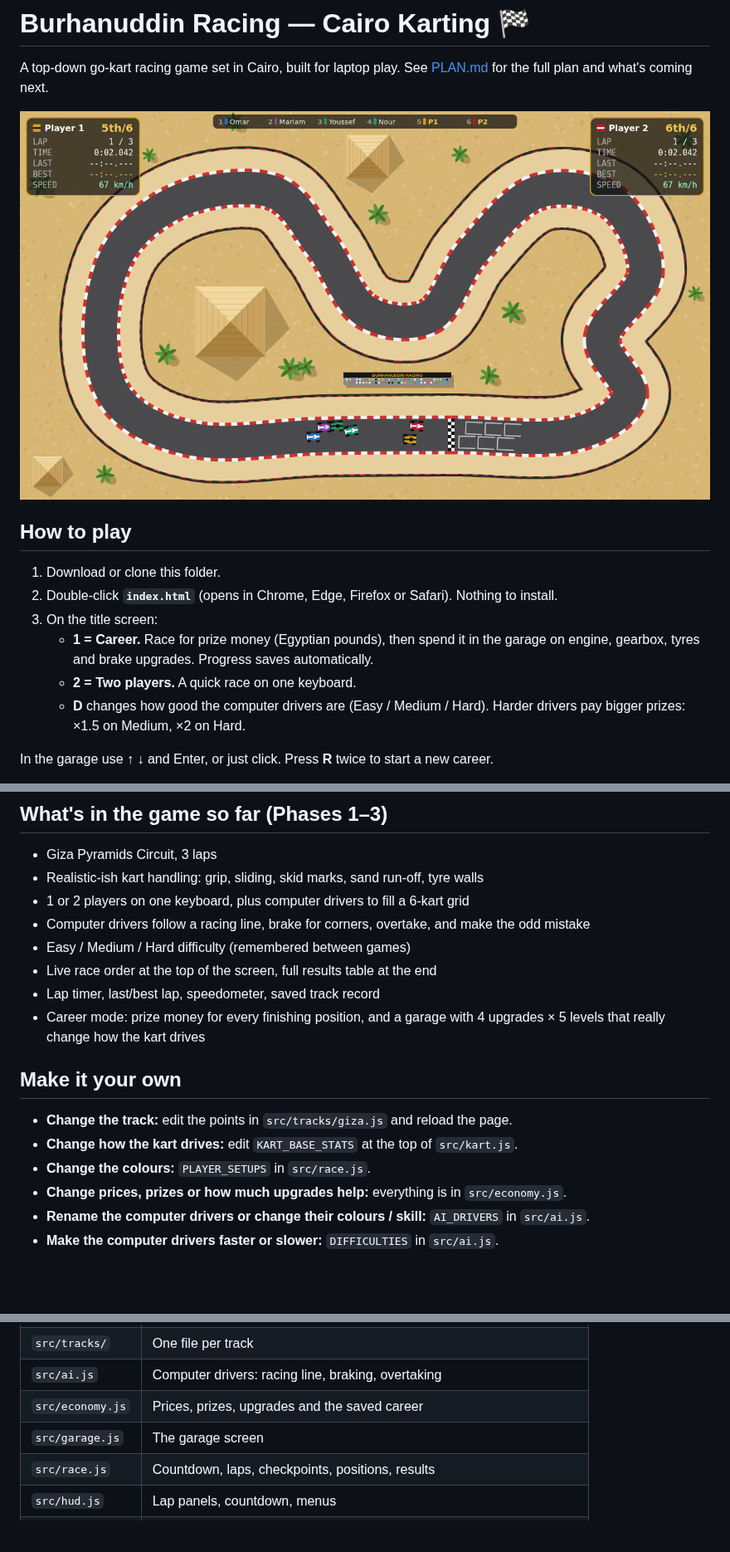
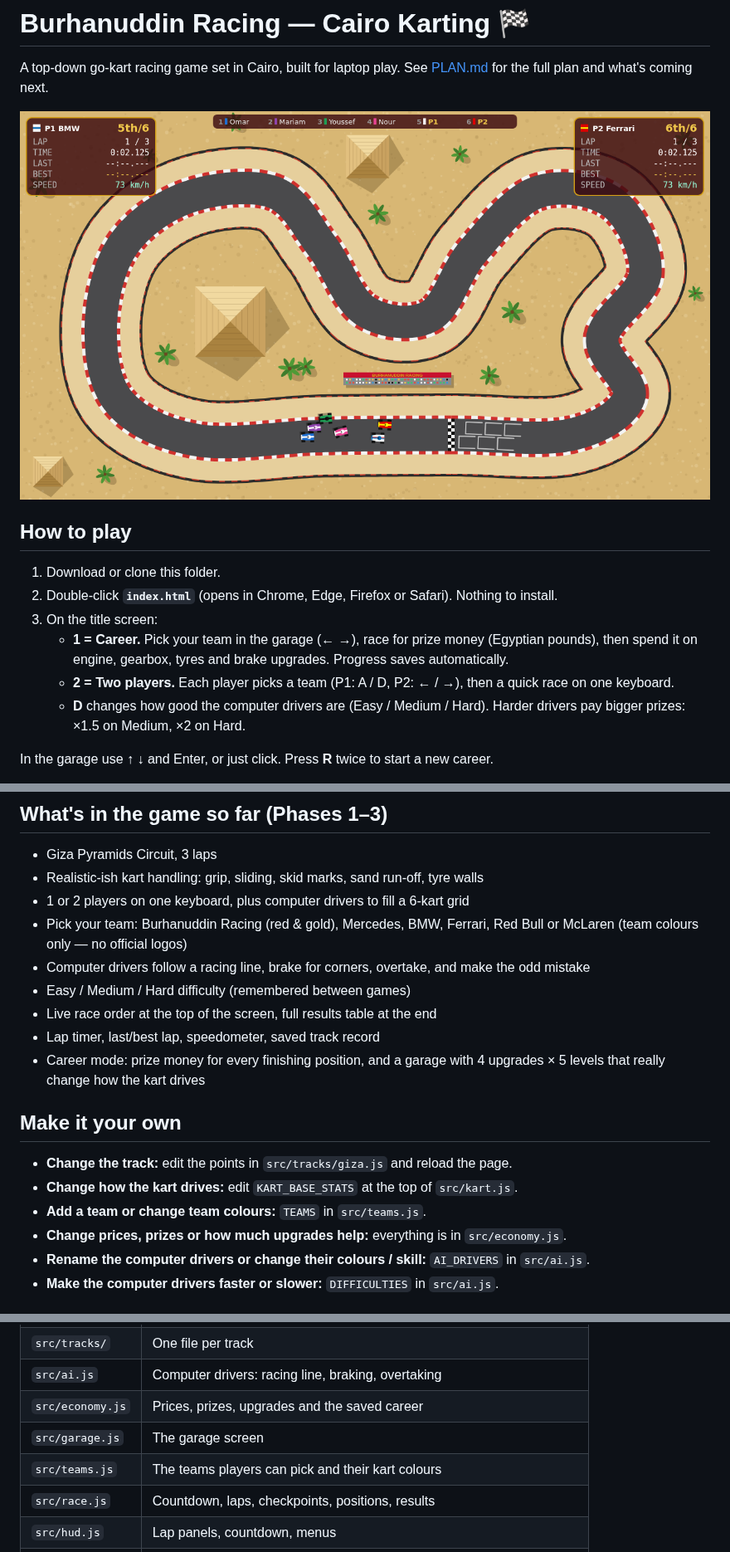
Before and after one commit to mskhambaty/burhanuddin-racing-gokart, a Markdown page: README.md, 3 parts joined by grey strips. Shown at 83% size. GitHub-like rendering; pictures changed too: screenshot.png; blank space fills up the shorter version.

```diff
--- a/README.md
+++ b/README.md
@@ -10,9 +10,11 @@ See [PLAN.md](PLAN.md) for the full plan and what's coming next.
 1. Download or clone this folder.
 2. Double-click **`index.html`** (opens in Chrome, Edge, Firefox or Safari). Nothing to install.
 3. On the title screen:
-   - **1 = Career.** Race for prize money (Egyptian pounds), then spend it in the
-     garage on engine, gearbox, tyres and brake upgrades. Progress saves automatically.
-   - **2 = Two players.** A quick race on one keyboard.
+   - **1 = Career.** Pick your team in the garage (← →), race for prize money
+     (Egyptian pounds), then spend it on engine, gearbox, tyres and brake upgrades.
+     Progress saves automatically.
+   - **2 = Two players.** Each player picks a team (P1: A / D, P2: ← / →), then a
+     quick race on one keyboard.
    - **D** changes how good the computer drivers are (Easy / Medium / Hard).
      Harder drivers pay bigger prizes: ×1.5 on Medium, ×2 on Hard.
 
@@ -38,6 +40,8 @@ Your best lap on each track is saved as the track record.
 - Giza Pyramids Circuit, 3 laps
 - Realistic-ish kart handling: grip, sliding, skid marks, sand run-off, tyre walls
 - 1 or 2 players on one keyboard, plus computer drivers to fill a 6-kart grid
+- Pick your team: Burhanuddin Racing (red & gold), Mercedes, BMW, Ferrari,
+  Red Bull or McLaren (team colours only — no official logos)
 - Computer drivers follow a racing line, brake for corners, overtake, and make the odd mistake
 - Easy / Medium / Hard difficulty (remembered between games)
 - Live race order at the top of the screen, full results table at the end
@@ -49,7 +53,7 @@ Your best lap on each track is saved as the track record.
 
 - **Change the track:** edit the points in `src/tracks/giza.js` and reload the page.
 - **Change how the kart drives:** edit `KART_BASE_STATS` at the top of `src/kart.js`.
-- **Change the colours:** `PLAYER_SETUPS` in `src/race.js`.
+- **Add a team or change team colours:** `TEAMS` in `src/teams.js`.
 - **Change prices, prizes or how much upgrades help:** everything is in `src/economy.js`.
 - **Rename the computer drivers or change their colours / skill:** `AI_DRIVERS` in `src/ai.js`.
 - **Make the computer drivers faster or slower:** `DIFFICULTIES` in `src/ai.js`.
@@ -67,6 +71,7 @@ Your best lap on each track is saved as the track record.
 | `src/ai.js` | Computer drivers: racing line, braking, overtaking |
 | `src/economy.js` | Prices, prizes, upgrades and the saved career |
 | `src/garage.js` | The garage screen |
+| `src/teams.js` | The teams players can pick and their kart colours |
 | `src/race.js` | Countdown, laps, checkpoints, positions, results |
 | `src/hud.js` | Lap panels, countdown, menus |
 | `src/save.js` | Saves records in the browser |
```
Also changed, not shown: PLAN.md (+4 -1 lines), 11 other files.
